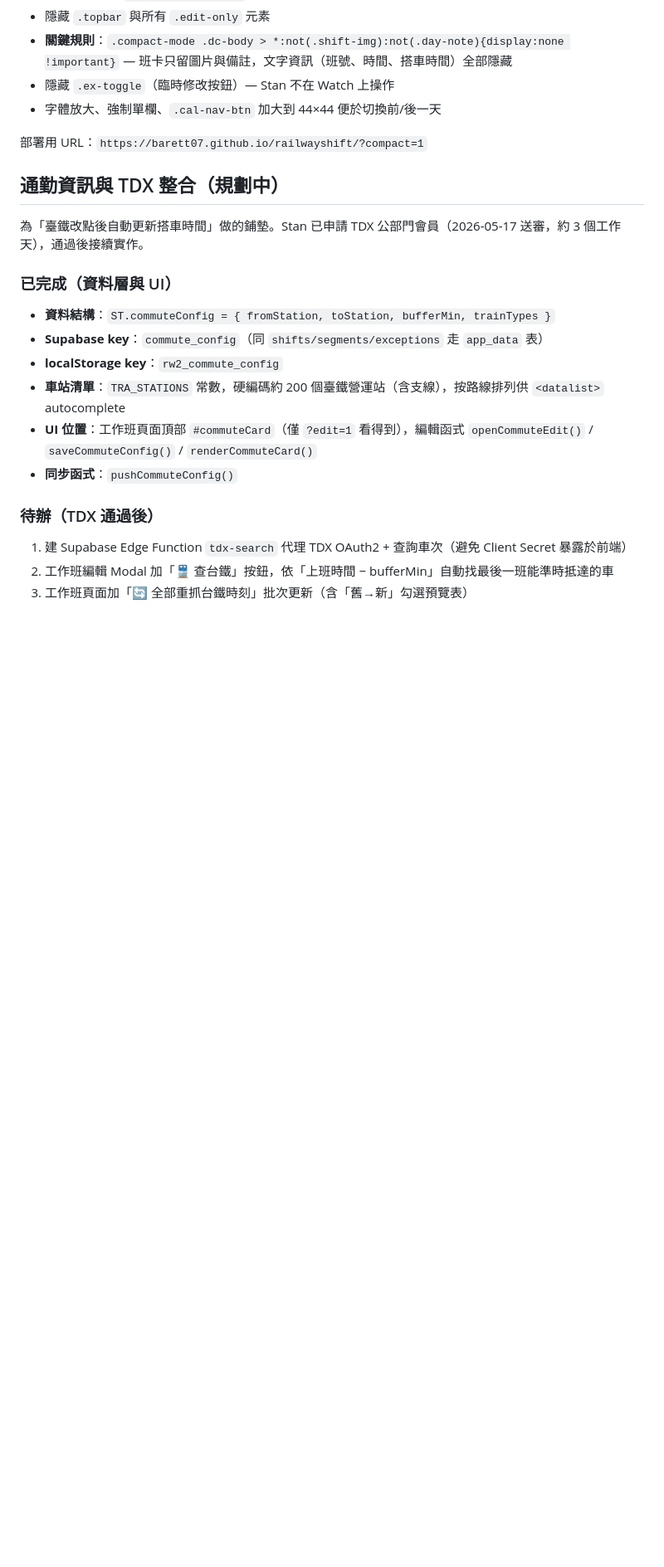
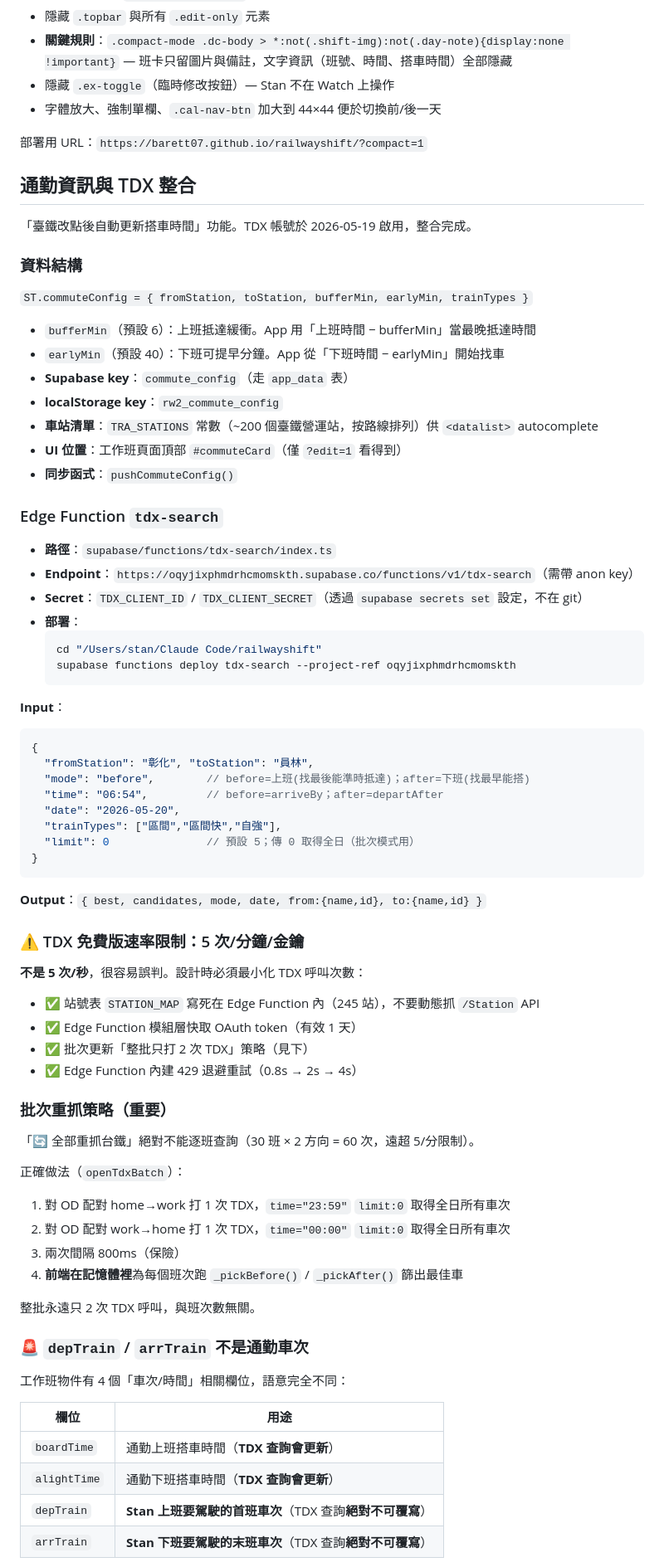
Before and after one commit to barett07/railwayshift, a Markdown page: CLAUDE.md, the part around one of its changes. Shown at 83% size. Drawn GitHub-style; blank space fills up the shorter version.

Commit message:
docs: 更新 CLAUDE.md，記錄 TDX 整合完成狀態與重要避坑點
- 「通勤資訊與 TDX 整合（規劃中）」改為已完成版本
- 加入 earlyMin 欄位說明（預設 40）
- 記錄 Edge Function tdx-search 的 endpoint、input/output、部署指令
- ⚠️ 強調 TDX 免費版 5 次/分鐘 速率限制（不是 5 次/秒）
- 批次重抓策略：整批只打 2 次 TDX，前端記憶體篩選
- 🚨 釐清 depTrain/arrTrain 是 Stan 駕駛的工作車次，TDX 查詢不可覆寫

Co-Authored-By: Claude Opus 4.7 <noreply@anthropic.com>

````diff
--- a/CLAUDE.md
+++ b/CLAUDE.md
@@ -125,21 +125,76 @@ URL 參數 `?compact=1` 啟用「精簡模式」，給 Apple Watch 透過 iOS
 
 部署用 URL：`https://barett07.github.io/railwayshift/?compact=1`
 
-## 通勤資訊與 TDX 整合（規劃中）
+## 通勤資訊與 TDX 整合
 
-為「臺鐵改點後自動更新搭車時間」做的鋪墊。Stan 已申請 TDX 公部門會員（2026-05-17 送審，約 3 個工作天），通過後接續實作。
+「臺鐵改點後自動更新搭車時間」功能。TDX 帳號於 2026-05-19 啟用，整合完成。
 
-### 已完成（資料層與 UI）
+### 資料結構
 
-- **資料結構**：`ST.commuteConfig = { fromStation, toStation, bufferMin, trainTypes }`
-- **Supabase key**：`commute_config`（同 `shifts/segments/exceptions` 走 `app_data` 表）
+`ST.commuteConfig = { fromStation, toStation, bufferMin, earlyMin, trainTypes }`
+
+- `bufferMin`（預設 6）：上班抵達緩衝。App 用「上班時間 − bufferMin」當最晚抵達時間
+- `earlyMin`（預設 40）：下班可提早分鐘。App 從「下班時間 − earlyMin」開始找車
+- **Supabase key**：`commute_config`（走 `app_data` 表）
 - **localStorage key**：`rw2_commute_config`
-- **車站清單**：`TRA_STATIONS` 常數，硬編碼約 200 個臺鐵營運站（含支線），按路線排列供 `<datalist>` autocomplete
-- **UI 位置**：工作班頁面頂部 `#commuteCard`（僅 `?edit=1` 看得到），編輯函式 `openCommuteEdit()` / `saveCommuteConfig()` / `renderCommuteCard()`
+- **車站清單**：`TRA_STATIONS` 常數（~200 個臺鐵營運站，按路線排列）供 `<datalist>` autocomplete
+- **UI 位置**：工作班頁面頂部 `#commuteCard`（僅 `?edit=1` 看得到）
 - **同步函式**：`pushCommuteConfig()`
 
-### 待辦（TDX 通過後）
+### Edge Function `tdx-search`
 
-1. 建 Supabase Edge Function `tdx-search` 代理 TDX OAuth2 + 查詢車次（避免 Client Secret 暴露於前端）
-2. 工作班編輯 Modal 加「🚆 查台鐵」按鈕，依「上班時間 − bufferMin」自動找最後一班能準時抵達的車
-3. 工作班頁面加「🔄 全部重抓台鐵時刻」批次更新（含「舊→新」勾選預覽表）
+- **路徑**：`supabase/functions/tdx-search/index.ts`
+- **Endpoint**：`https://oqyjixphmdrhcmomskth.supabase.co/functions/v1/tdx-search`（需帶 anon key）
+- **Secret**：`TDX_CLIENT_ID` / `TDX_CLIENT_SECRET`（透過 `supabase secrets set` 設定，不在 git）
+- **部署**：
+  ```bash
+  cd "/Users/stan/Claude Code/railwayshift"
+  supabase functions deploy tdx-search --project-ref oqyjixphmdrhcmomskth
+  ```
+
+**Input**：
+```json
+{
+  "fromStation": "彰化", "toStation": "員林",
+  "mode": "before",        // before=上班(找最後能準時抵達)；after=下班(找最早能搭)
+  "time": "06:54",         // before=arriveBy；after=departAfter
+  "date": "2026-05-20",
+  "trainTypes": ["區間","區間快","自強"],
+  "limit": 0               // 預設 5；傳 0 取得全日（批次模式用）
+}
+```
+
+**Output**：`{ best, candidates, mode, date, from:{name,id}, to:{name,id} }`
+
+### ⚠️ TDX 免費版速率限制：5 次/分鐘/金鑰
+
+**不是 5 次/秒**，很容易誤判。設計時必須最小化 TDX 呼叫次數：
+
+- ✅ 站號表 `STATION_MAP` 寫死在 Edge Function 內（245 站），不要動態抓 `/Station` API
+- ✅ Edge Function 模組層快取 OAuth token（有效 1 天）
+- ✅ 批次更新「整批只打 2 次 TDX」策略（見下）
+- ✅ Edge Function 內建 429 退避重試（0.8s → 2s → 4s）
+
+### 批次重抓策略（重要）
+
+「🔄 全部重抓台鐵」絕對不能逐班查詢（30 班 × 2 方向 = 60 次，遠超 5/分限制）。
+
+正確做法（`openTdxBatch`）：
+1. 對 OD 配對 home→work 打 1 次 TDX，`time="23:59"` `limit:0` 取得全日所有車次
+2. 對 OD 配對 work→home 打 1 次 TDX，`time="00:00"` `limit:0` 取得全日所有車次
+3. 兩次間隔 800ms（保險）
+4. **前端在記憶體裡**為每個班次跑 `_pickBefore()` / `_pickAfter()` 篩出最佳車
+
+整批永遠只 2 次 TDX 呼叫，與班次數無關。
+
+### 🚨 `depTrain` / `arrTrain` 不是通勤車次
+
+工作班物件有 4 個「車次/時間」相關欄位，語意完全不同：
+
+| 欄位 | 用途 |
+|---|---|
+| `boardTime` | 通勤上班搭車時間（**TDX 查詢會更新**） |
+| `alightTime` | 通勤下班搭車時間（**TDX 查詢會更新**） |
+| `depTrain` | **Stan 上班要駕駛的首班車次**（TDX 查詢**絕對不可覆寫**） |
+| `arrTrain` | **Stan 下班要駕駛的末班車次**（TDX 查詢**絕對不可覆寫**） |
+
````
Also changed, not shown: other parts of CLAUDE.md (+3 -0 lines).
